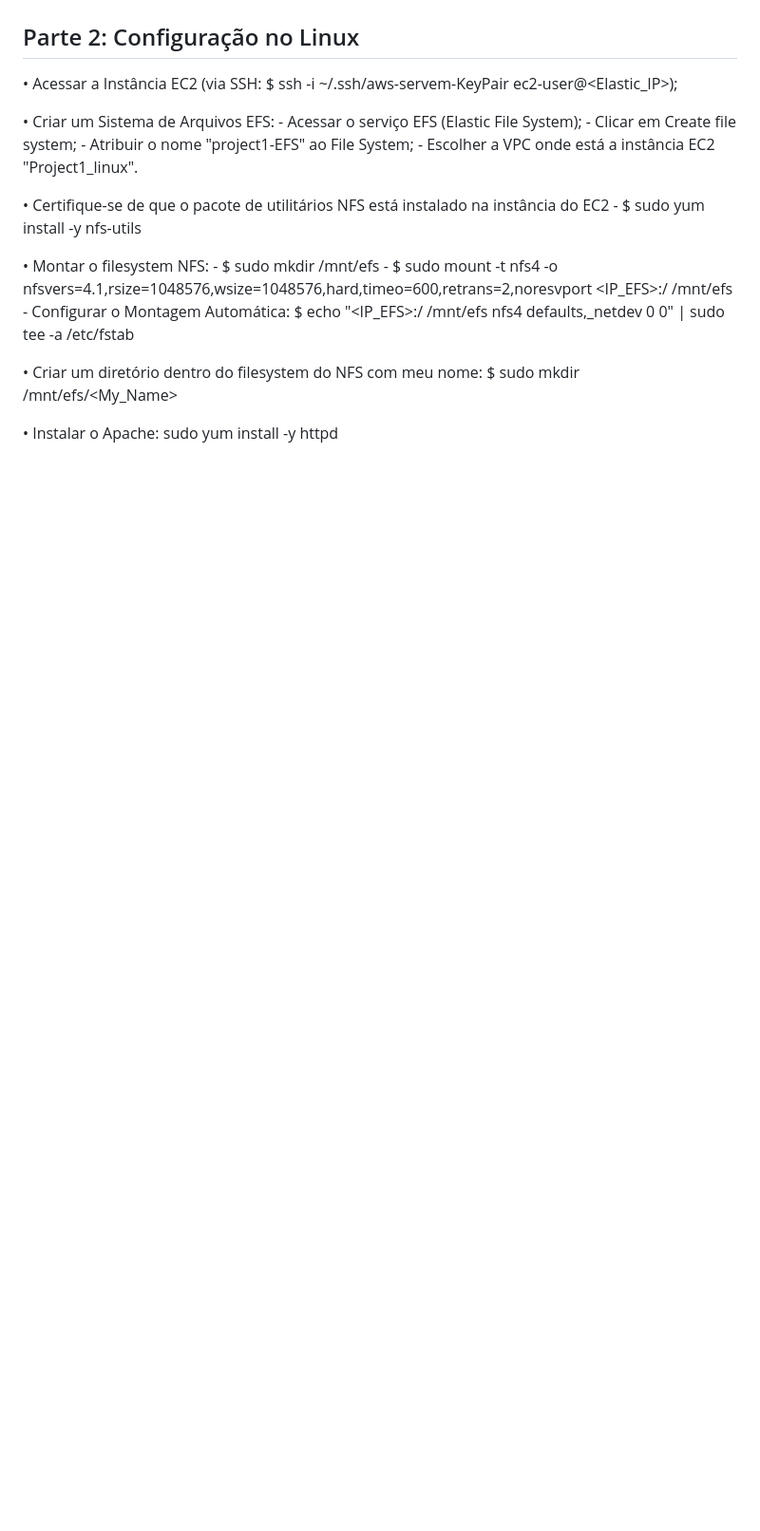
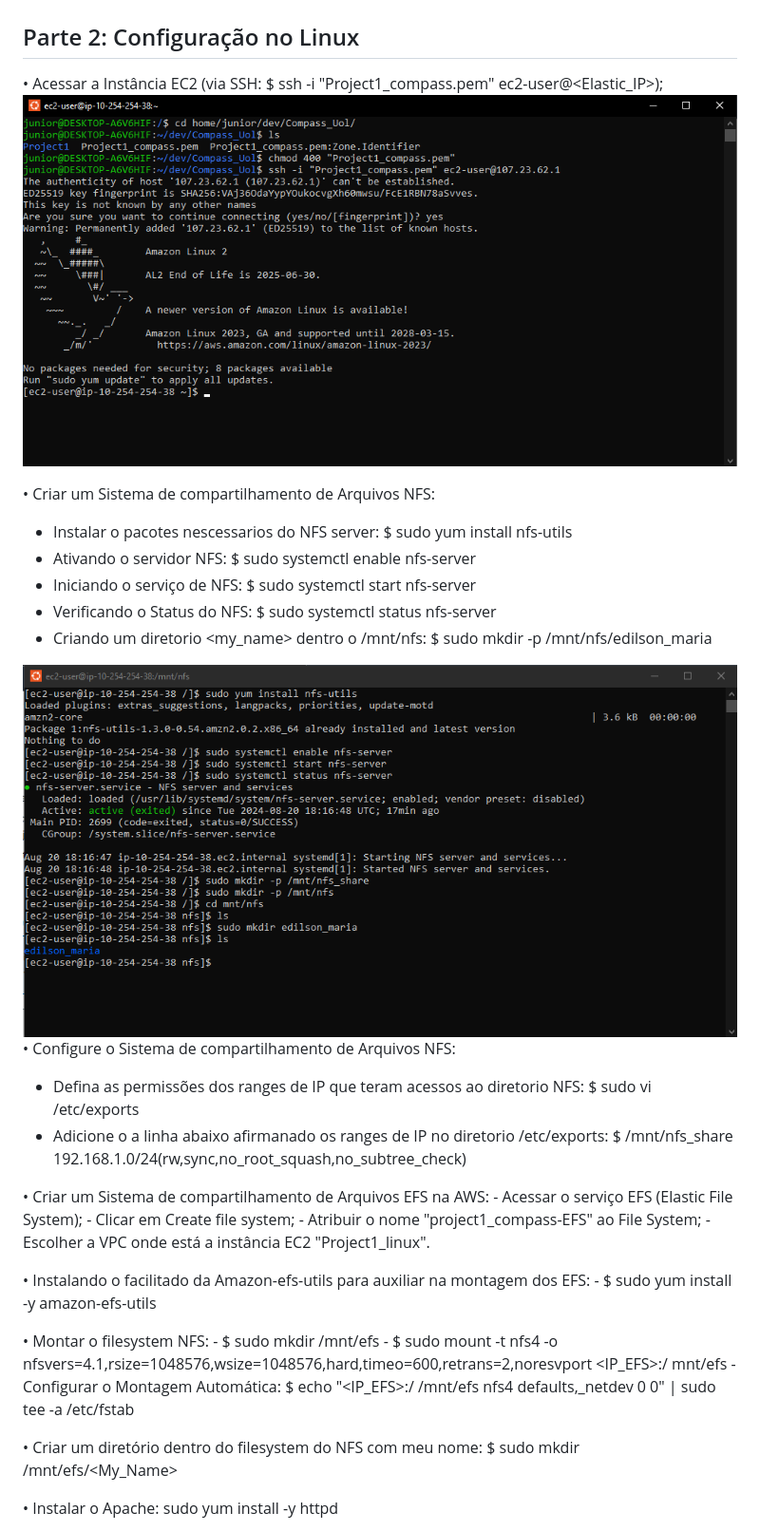
Before and after one commit to EdilsonMaria/Project_AWS_Linux, a Markdown page: readme.md, the part around one of its changes. Shown at 95% size. GitHub-like rendering; pictures changed too: imgs/image7.png (added), imgs/image8.png (added); blank space fills up the shorter version.

Commit message:
Commit, refactoração do Readme e Inserção do styles.css

```diff
--- a/readme.md
+++ b/readme.md
@@ -60,20 +61,36 @@ Requisitos no linux:
 <img src="/imgs/image6.png">
 
 ## Parte 2: Configuração no Linux
-•	Acessar a Instância EC2 (via SSH: $ ssh -i ~/.ssh/aws-servem-KeyPair ec2-user@<Elastic_IP>);
+•	Acessar a Instância EC2 (via SSH: $ ssh -i "Project1_compass.pem" ec2-user@<Elastic_IP>);
+<img src="/imgs/image7.png">
 
-•	Criar um Sistema de Arquivos EFS:
+•	Criar um Sistema de compartilhamento de Arquivos NFS:
+  - Instalar o pacotes nescessarios do NFS server: $ sudo yum install nfs-utils
+  - Ativando o servidor NFS: $ sudo systemctl enable nfs-server
+  - Iniciando o serviço de NFS: $ sudo systemctl start nfs-server
+  - Verificando o Status do NFS: $ sudo systemctl status nfs-server
+  - Criando um diretorio <my_name> dentro o /mnt/nfs: $ sudo mkdir -p /mnt/nfs/edilson_maria
+<img src="/imgs/image8.png">
+
+•	Configure o Sistema de compartilhamento de Arquivos NFS:
+  - Defina as permissões dos ranges de IP que teram acessos ao diretorio NFS:
+  $ sudo vi /etc/exports
+  - Adicione o a linha abaixo afirmanado os ranges de IP no diretorio /etc/exports:
+  $ /mnt/nfs_share 192.168.1.0/24(rw,sync,no_root_squash,no_subtree_check)
+
+
+•	Criar um Sistema de compartilhamento de Arquivos EFS na AWS:
 	- Acessar o serviço EFS (Elastic File System);
 	- Clicar em Create file system;
-	- Atribuir o nome "project1-EFS" ao File System;
+	- Atribuir o nome "project1_compass-EFS" ao File System;
 	- Escolher a VPC onde está a instância EC2 "Project1_linux".
 
-•   Certifique-se de que o pacote de utilitários NFS está instalado na instância do EC2
-    - $ sudo yum install -y nfs-utils
+• Instalando o facilitado da Amazon-efs-utils para auxiliar na montagem dos EFS:
+    - $ sudo yum install -y amazon-efs-utils
 
 •	Montar o filesystem NFS:
 	- $ sudo mkdir /mnt/efs
-	- $ sudo mount -t nfs4 -o nfsvers=4.1,rsize=1048576,wsize=1048576,hard,timeo=600,retrans=2,noresvport <IP_EFS>:/ /mnt/efs
+	- $ sudo mount -t nfs4 -o nfsvers=4.1,rsize=1048576,wsize=1048576,hard,timeo=600,retrans=2,noresvport <IP_EFS>:/ mnt/efs
 	- Configurar o Montagem Automática: $ echo "<IP_EFS>:/ /mnt/efs nfs4 defaults,_netdev 0 0" | sudo tee -a /etc/fstab
 
 •	Criar um diretório dentro do filesystem do NFS com meu nome: $ sudo mkdir /mnt/efs/<My_Name>
```
Also changed, not shown: other parts of readme.md (+2 -0 lines), imgs/image9.png (added), 2 other files.
